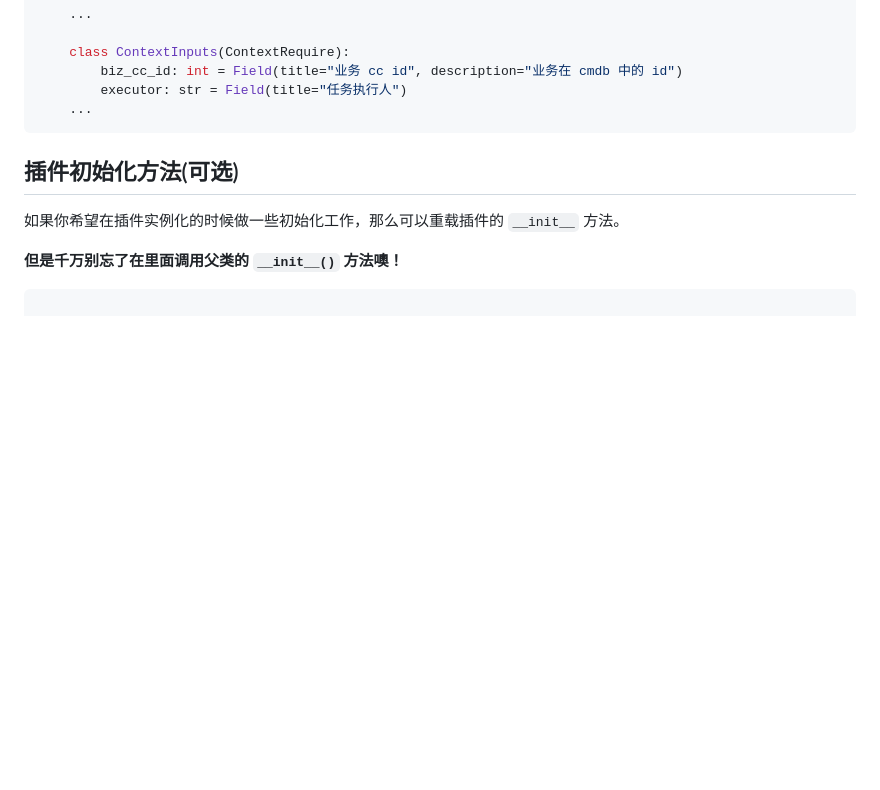
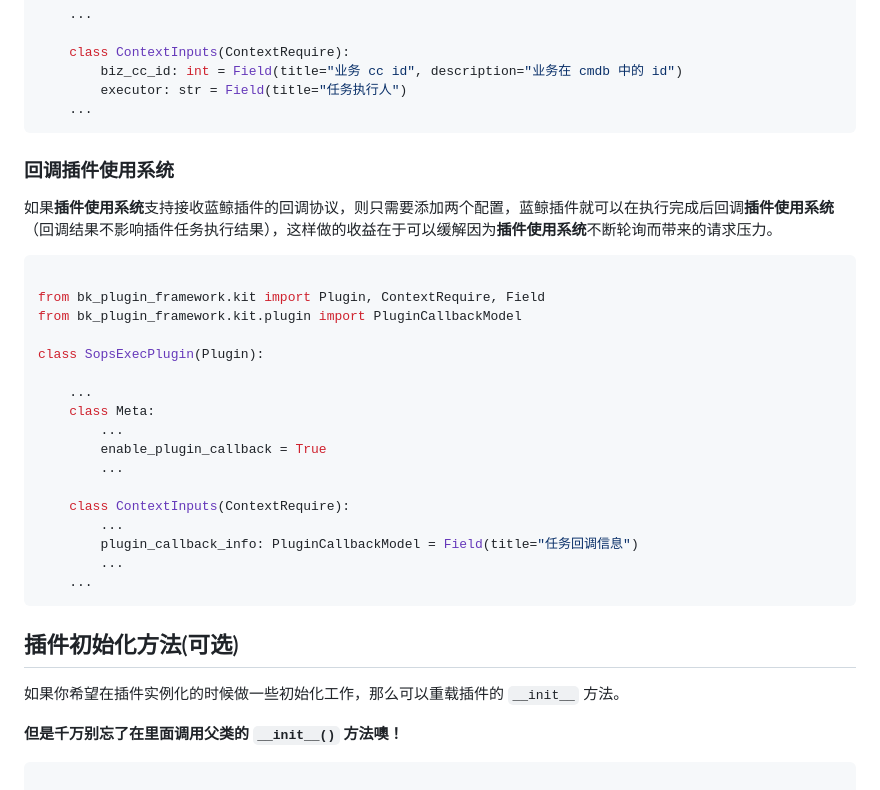
Before and after one commit to TencentBlueKing/bk-plugin-framework-python, a Markdown page: README.md, the part around the change. Rendered like a GitHub page; blank space fills up the shorter version.

Commit message:
minor: 文档更新

````diff
--- a/README.md
+++ b/README.md
@@ -231,6 +231,30 @@ class SopsExecPlugin(Plugin):
     class ContextInputs(ContextRequire):
         biz_cc_id: int = Field(title="业务 cc id", description="业务在 cmdb 中的 id")
         executor: str = Field(title="任务执行人")
+    ...
+```
+
+### 回调插件使用系统
+
+如果**插件使用系统**支持接收蓝鲸插件的回调协议，则只需要添加两个配置，蓝鲸插件就可以在执行完成后回调**插件使用系统**（回调结果不影响插件任务执行结果），这样做的收益在于可以缓解因为**插件使用系统**不断轮询而带来的请求压力。
+
+```python
+
+from bk_plugin_framework.kit import Plugin, ContextRequire, Field
+from bk_plugin_framework.kit.plugin import PluginCallbackModel
+
+class SopsExecPlugin(Plugin):
+
+    ...
+    class Meta:
+        ...
+        enable_plugin_callback = True
+        ...
+
+    class ContextInputs(ContextRequire):
+        ...
+        plugin_callback_info: PluginCallbackModel = Field(title="任务回调信息")
+        ...
     ...
 ```
 
````
